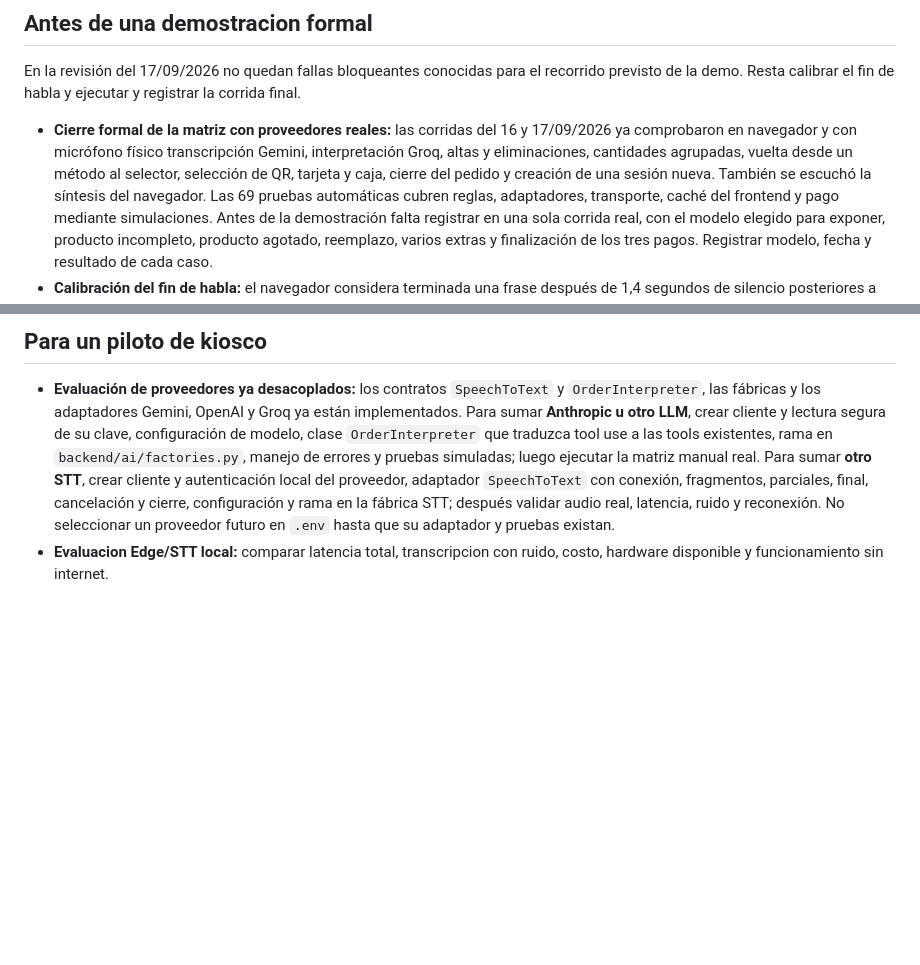
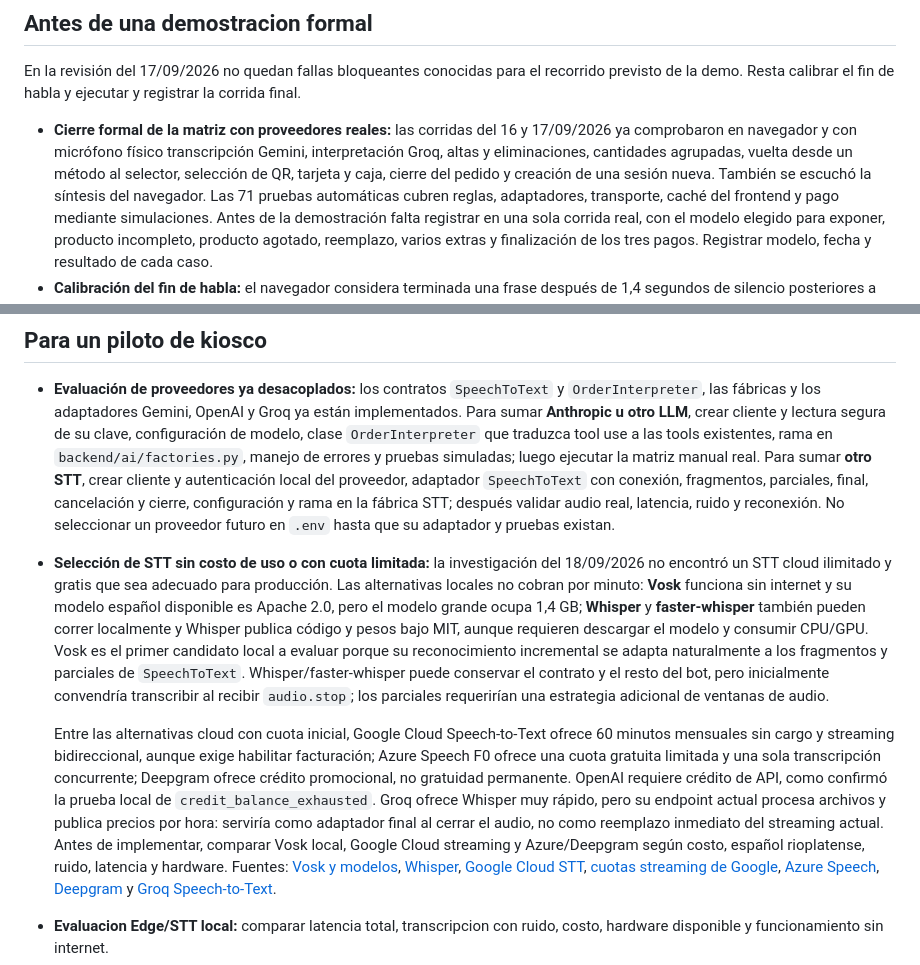
Before and after one commit to gsierra1/self_order, a Markdown page: docs/pendientes.md, 2 parts joined by grey strips. GitHub-like rendering; blank space fills up the shorter version.

Commit message:
Documenta alternativas de STT sin costo de uso.

```diff
--- a/docs/pendientes.md
+++ b/docs/pendientes.md
@@ -15,7 +15,7 @@ registrar la corrida final.
   Gemini, interpretación Groq, altas y eliminaciones, cantidades agrupadas,
   vuelta desde un método al selector, selección de QR, tarjeta y caja, cierre
   del pedido y creación de una sesión nueva. También se escuchó la síntesis del
-  navegador. Las 69 pruebas automáticas cubren reglas, adaptadores, transporte,
+  navegador. Las 71 pruebas automáticas cubren reglas, adaptadores, transporte,
   caché del frontend y pago mediante simulaciones. Antes de la demostración
   falta registrar en una sola corrida real, con el modelo elegido para exponer,
   producto incompleto, producto agotado, reemplazo, varios extras y finalización
@@ -47,6 +47,36 @@ registrar la corrida final.
   cancelación y cierre, configuración y rama en la fábrica STT; después validar
   audio real, latencia, ruido y reconexión. No seleccionar un proveedor futuro
   en `.env` hasta que su adaptador y pruebas existan.
+- **Selección de STT sin costo de uso o con cuota limitada:** la investigación del
+  18/09/2026 no encontró un STT cloud ilimitado y gratis que sea adecuado para
+  producción. Las alternativas locales no cobran por minuto: **Vosk** funciona
+  sin internet y su modelo español disponible es Apache 2.0, pero el modelo
+  grande ocupa 1,4 GB; **Whisper** y **faster-whisper** también pueden correr
+  localmente y Whisper publica código y pesos bajo MIT, aunque requieren
+  descargar el modelo y consumir CPU/GPU. Vosk es el primer candidato local a
+  evaluar porque su reconocimiento incremental se adapta naturalmente a los
+  fragmentos y parciales de `SpeechToText`. Whisper/faster-whisper puede
+  conservar el contrato y el resto del bot, pero inicialmente convendría
+  transcribir al recibir `audio.stop`; los parciales requerirían una estrategia
+  adicional de ventanas de audio.
+
+  Entre las alternativas cloud con cuota inicial, Google Cloud Speech-to-Text
+  ofrece 60 minutos mensuales sin cargo y streaming bidireccional, aunque exige
+  habilitar facturación; Azure Speech F0 ofrece una cuota gratuita limitada y
+  una sola transcripción concurrente; Deepgram ofrece crédito promocional, no
+  gratuidad permanente. OpenAI requiere crédito de API, como confirmó la prueba
+  local de `credit_balance_exhausted`. Groq ofrece Whisper muy rápido, pero su
+  endpoint actual procesa archivos y publica precios por hora: serviría como
+  adaptador final al cerrar el audio, no como reemplazo inmediato del streaming
+  actual. Antes de implementar, comparar Vosk local, Google Cloud streaming y
+  Azure/Deepgram según costo, español rioplatense, ruido, latencia y hardware.
+  Fuentes: [Vosk y modelos](https://github.com/alphacep/vosk-space/blob/master/models.md),
+  [Whisper](https://github.com/openai/whisper),
+  [Google Cloud STT](https://cloud.google.com/speech-to-text/pricing),
+  [cuotas streaming de Google](https://cloud.google.com/speech-to-text/docs/quotas),
+  [Azure Speech](https://learn.microsoft.com/azure/ai-services/speech-service/speech-services-quotas-and-limits),
+  [Deepgram](https://deepgram.com/pricing) y
+  [Groq Speech-to-Text](https://console.groq.com/docs/speech-to-text).
 - **Evaluacion Edge/STT local:** comparar latencia total, transcripcion con
   ruido, costo, hardware disponible y funcionamiento sin internet.
 - **Pruebas ambientales y estabilidad de IA:** medir en el hardware y ambiente
```
